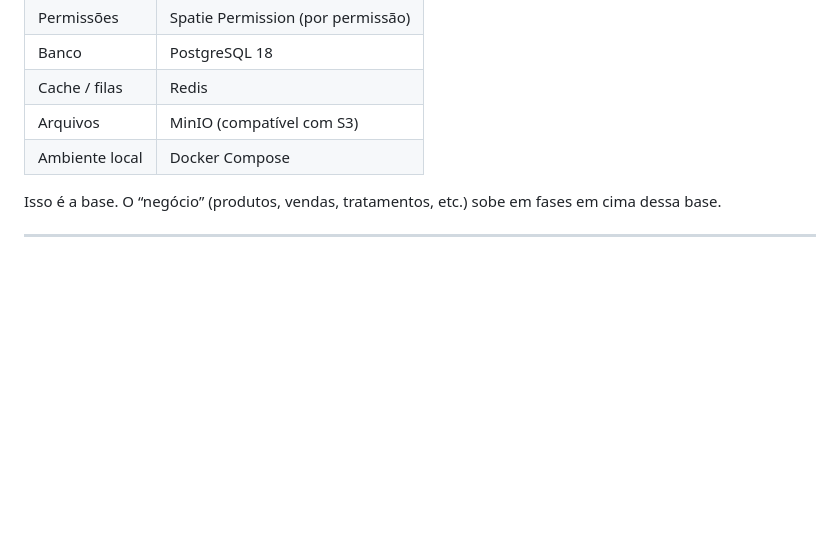
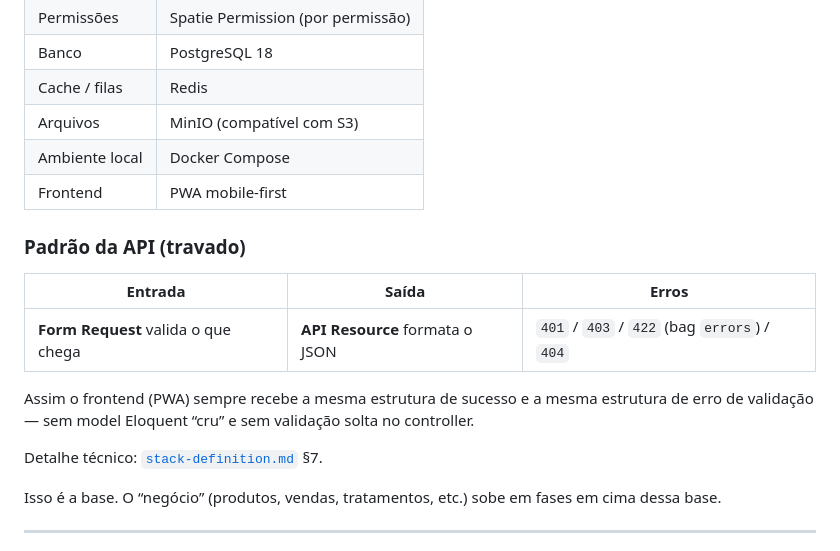
Before and after one commit to matheusdebona/gestao-clinica, a Markdown page: docs/visao-da-plataforma.md, the part around the change. Drawn GitHub-style; blank space fills up the shorter version.

```diff
--- a/docs/visao-da-plataforma.md
+++ b/docs/visao-da-plataforma.md
@@ -443,6 +443,17 @@ Objetivo: a plataforma também funcionar como **controle de estoque**.
 | Cache / filas | Redis |
 | Arquivos | MinIO (compatível com S3) |
 | Ambiente local | Docker Compose |
+| Frontend | PWA mobile-first |
+
+### Padrão da API (travado)
+
+| Entrada | Saída | Erros |
+| --- | --- | --- |
+| **Form Request** valida o que chega | **API Resource** formata o JSON | `401` / `403` / `422` (bag `errors`) / `404` |
+
+Assim o frontend (PWA) sempre recebe a mesma estrutura de sucesso e a mesma estrutura de erro de validação — sem model Eloquent “cru” e sem validação solta no controller.
+
+Detalhe técnico: [`stack-definition.md`](./stack-definition.md) §7.
 
 Isso é a base. O “negócio” (produtos, vendas, tratamentos, etc.) sobe em fases em cima dessa base.
 
```
Also changed, not shown: docs/stack-definition.md (+47 -7 lines).
